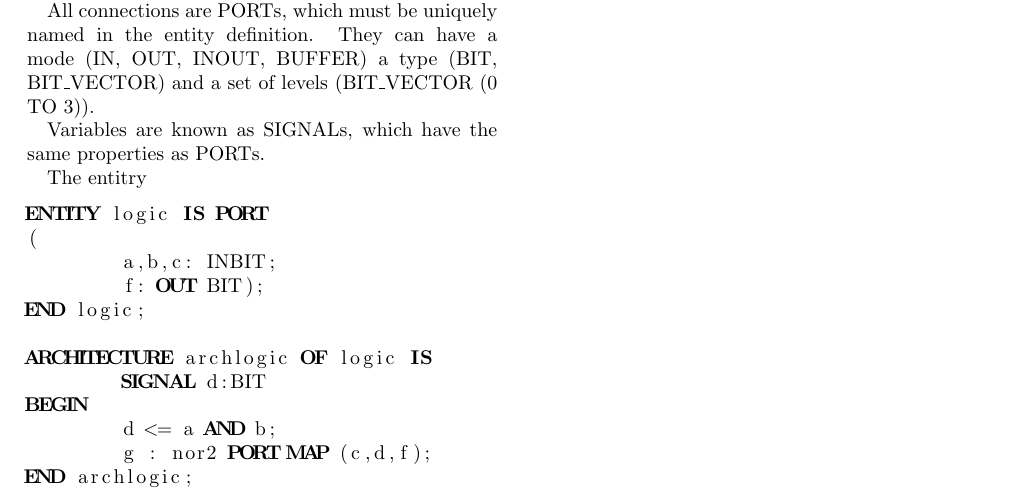
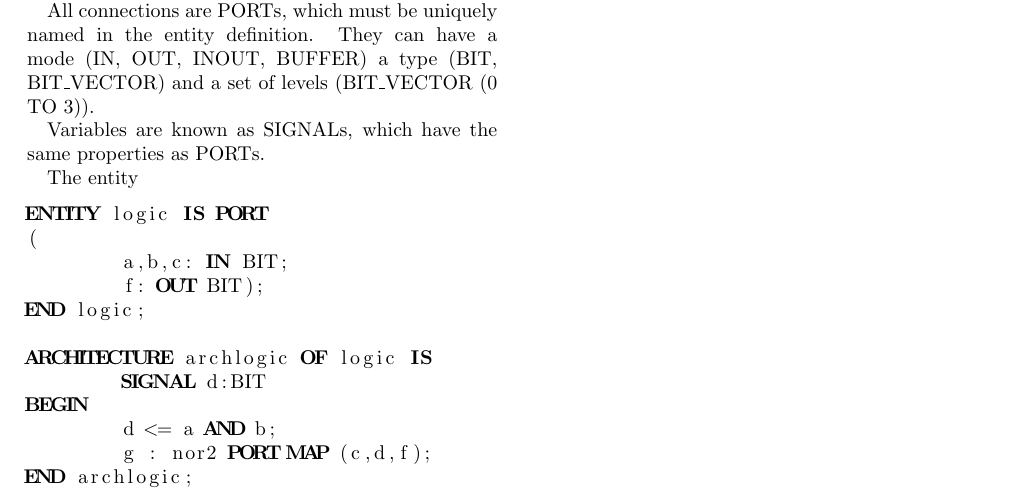
Before and after one commit to l3v5y/UW-Electronics-Lecture-Notes, a LaTeX document (ES3B2 - Digital Systems Design - STD.tex): part of the page, cut so that both start at the same text. Compiled offline with pdfLaTeX.

```diff
--- a/ES3B2 - Digital Systems Design - STD.tex
+++ b/ES3B2 - Digital Systems Design - STD.tex
@@ -19,12 +19,12 @@
 
 		Variables are known as  SIGNALs, which have the same properties as PORTs.
 
-		The entitry
+		The entity
 
 \begin{lstlisting}
 ENTITY logic IS PORT
 (
-	a,b,c: INBIT;
+	a,b,c: IN BIT;
 	f: OUT BIT);
 END logic;
 
```
Also changed, not shown: ES3B2 - Digital Systems Design - STD.pdf, 1 other file.
